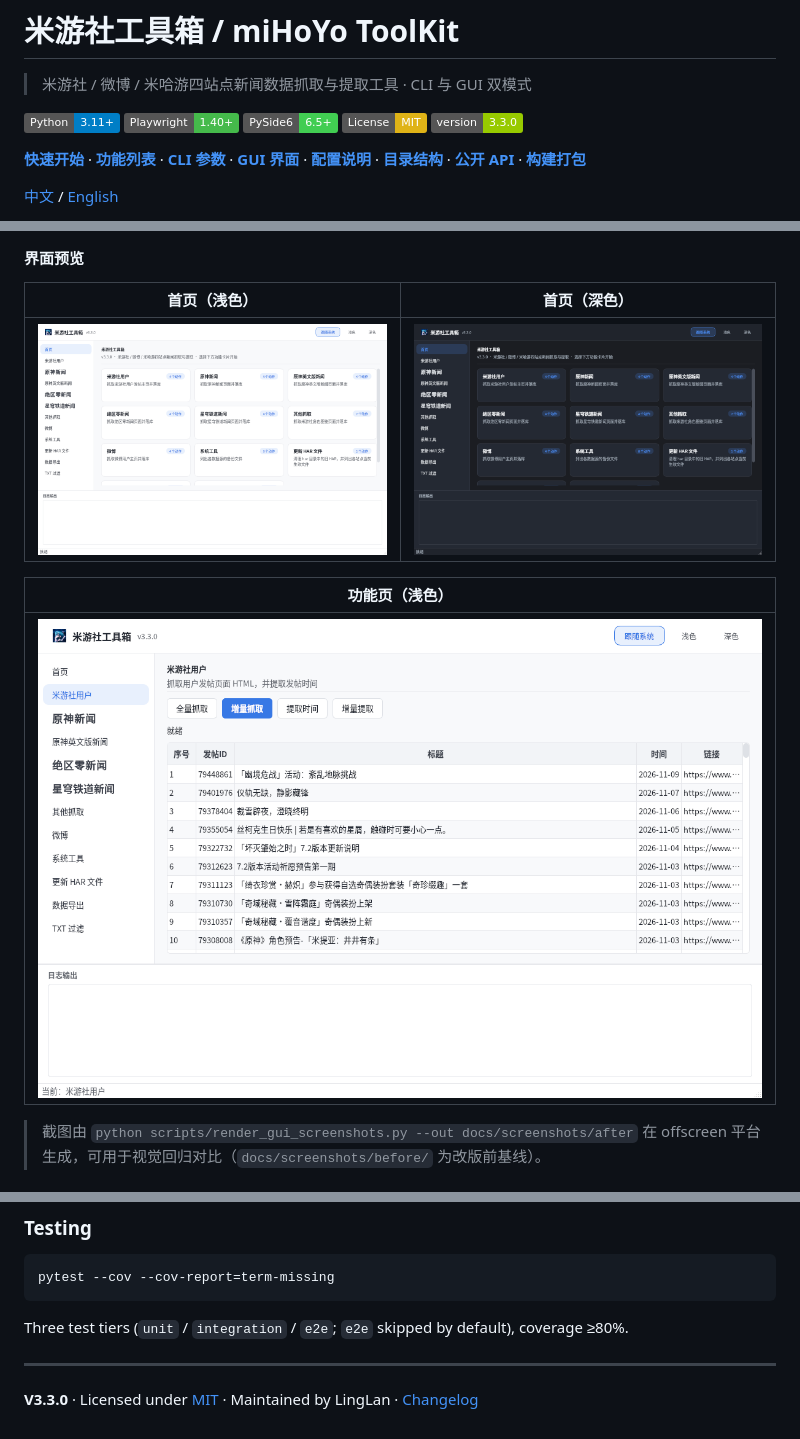
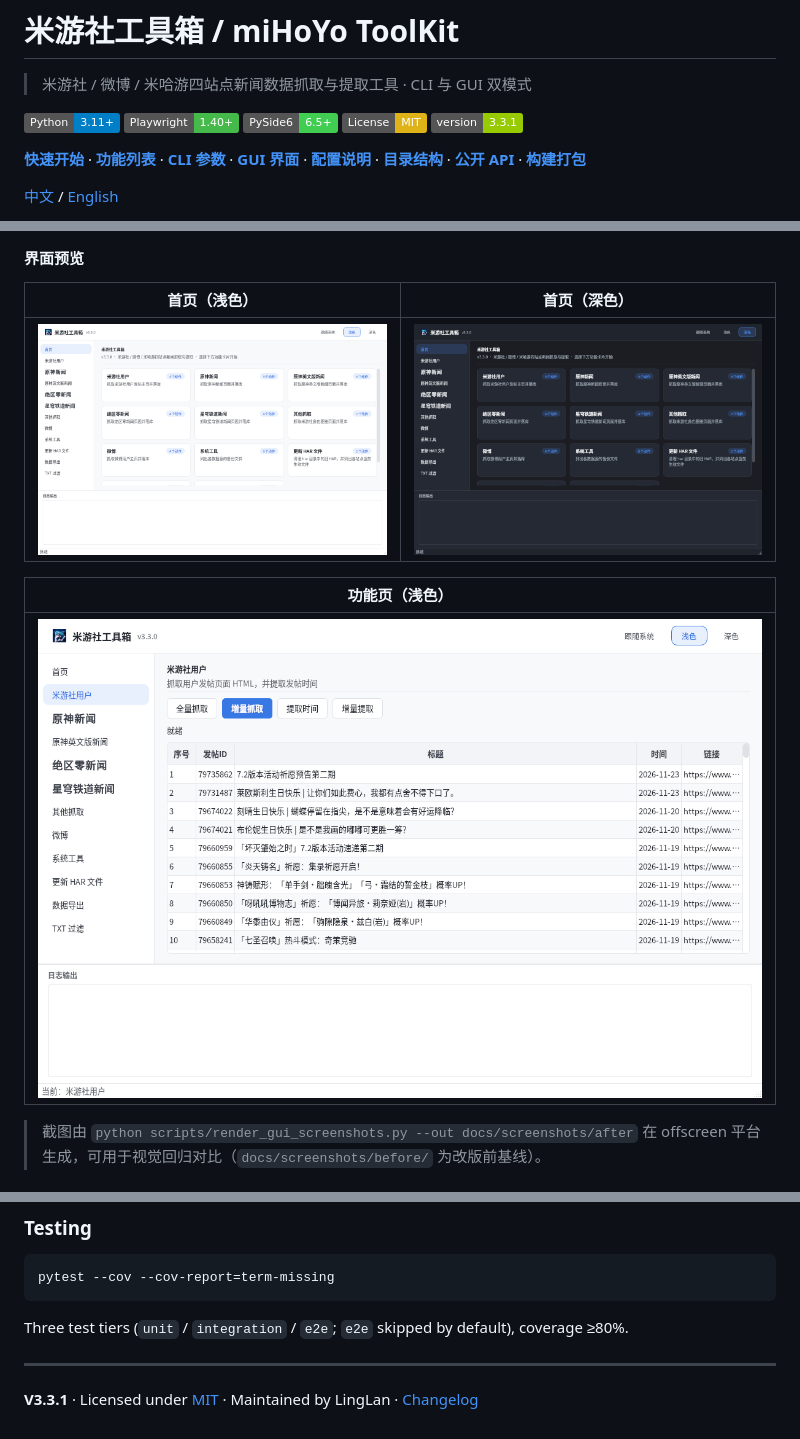
Before and after one commit to vers123/mihoyo-tool-kit, a Markdown page: README.md, 3 parts joined by grey strips. Drawn GitHub-style; pictures changed too: docs/screenshots/after/gui-home-dark.png, docs/screenshots/after/gui-home-light.png, docs/screenshots/after/gui-news-light.png; badges without logos.

```diff
--- a/README.md
+++ b/README.md
@@ -6,7 +6,7 @@
 [![Playwright](https://img.shields.io/badge/Playwright-1.40%2B-45ba4b?logo=playwright&logoColor=white)](https://playwright.dev/)
 [![PySide6](https://img.shields.io/badge/PySide6-6.5%2B-41CD52?logo=qt&logoColor=white)](https://www.qt.io/)
 [![License](https://img.shields.io/badge/License-MIT-yellow.svg)](LICENSE)
-[![Version](https://img.shields.io/badge/version-3.3.0-green)](CHANGELOG.md)
+[![Version](https://img.shields.io/badge/version-3.3.1-green)](CHANGELOG.md)
 
 **[快速开始](#快速开始)** ·
 **[功能列表](#功能列表)** ·
@@ -664,4 +664,4 @@ Three test tiers (`unit` / `integration` / `e2e`; `e2e` skipped by default), cov
 
 ---
 
-**V3.3.0** · Licensed under [MIT](LICENSE) · Maintained by LingLan · [Changelog](CHANGELOG.md)
+**V3.3.1** · Licensed under [MIT](LICENSE) · Maintained by LingLan · [Changelog](CHANGELOG.md)
```
Also changed, not shown: CHANGELOG.md (+19 -0 lines), docs/screenshots/before/gui-home-dark.png, docs/screenshots/before/gui-home-light.png, docs/screenshots/before/gui-news-light.png, 8 other files.
